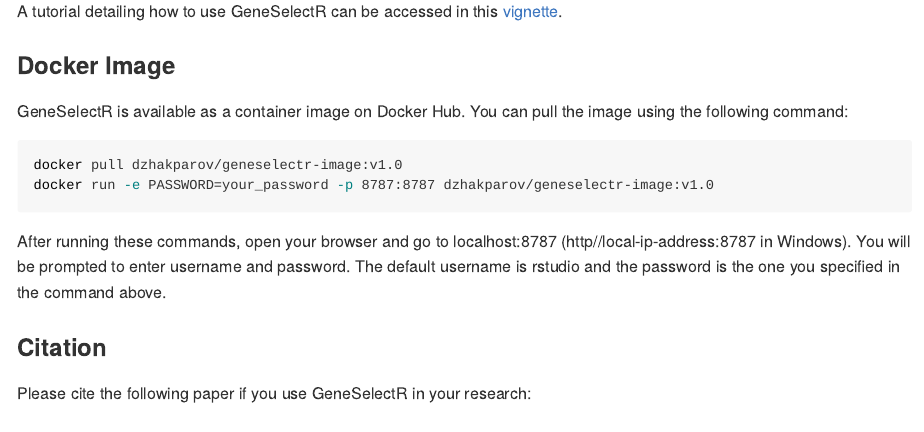
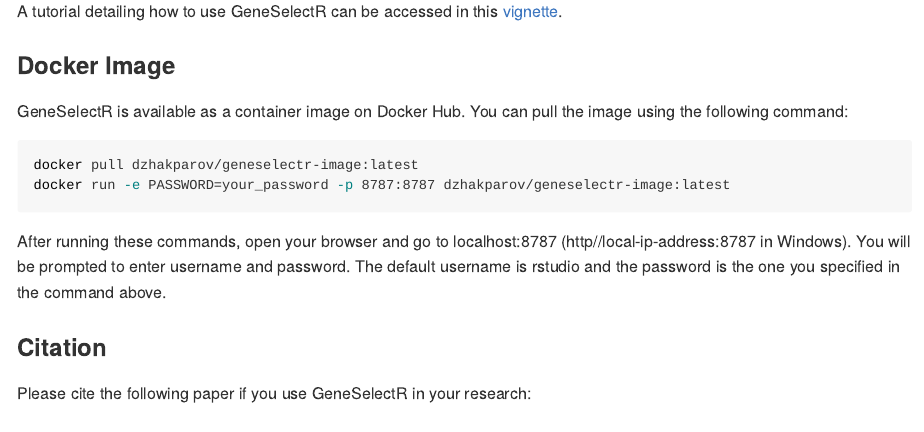
Before and after one commit to dzhakparov/GeneSelectR, an R Markdown document (README.Rmd): the page in a window 1100 px wide, from 1660 px down. Rendered offline with R 4.5, knitr and Pandoc, with nearby package versions; badge pictures from the web are left out.

Commit message:
Update README.Rmd

````diff
--- a/README.Rmd
+++ b/README.Rmd
@@ -94,8 +94,8 @@
 pull the image using the following command:
 
 ```{bash eval=FALSE, echo=TRUE, results='asis'}
-docker pull dzhakparov/geneselectr-image:v1.0
-docker run -e PASSWORD=your_password -p 8787:8787 dzhakparov/geneselectr-image:v1.0
+docker pull dzhakparov/geneselectr-image:latest
+docker run -e PASSWORD=your_password -p 8787:8787 dzhakparov/geneselectr-image:latest
 
 ```
 
````
